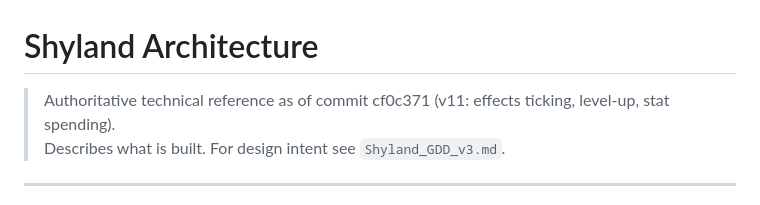
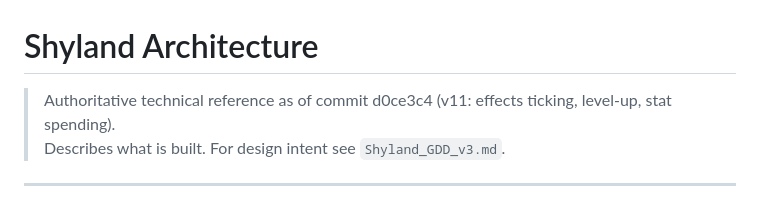
Before and after one commit to KnightOfNight/games-mvc, a Markdown page: docs/shyland/Shyland_Architecture_v11.md, the part around the change. Drawn GitHub-style.

Commit message:
update arch doc commit hash to d0ce3c4
Co-Authored-By: Claude Sonnet 4.6 <noreply@anthropic.com>

```diff
--- a/docs/shyland/Shyland_Architecture_v11.md
+++ b/docs/shyland/Shyland_Architecture_v11.md
@@ -1,6 +1,6 @@
 # Shyland Architecture
 
-> Authoritative technical reference as of commit cf0c371 (v11: effects ticking, level-up, stat spending).
+> Authoritative technical reference as of commit d0ce3c4 (v11: effects ticking, level-up, stat spending).
 > Describes what is built. For design intent see `Shyland_GDD_v3.md`.
 
 ---
```
